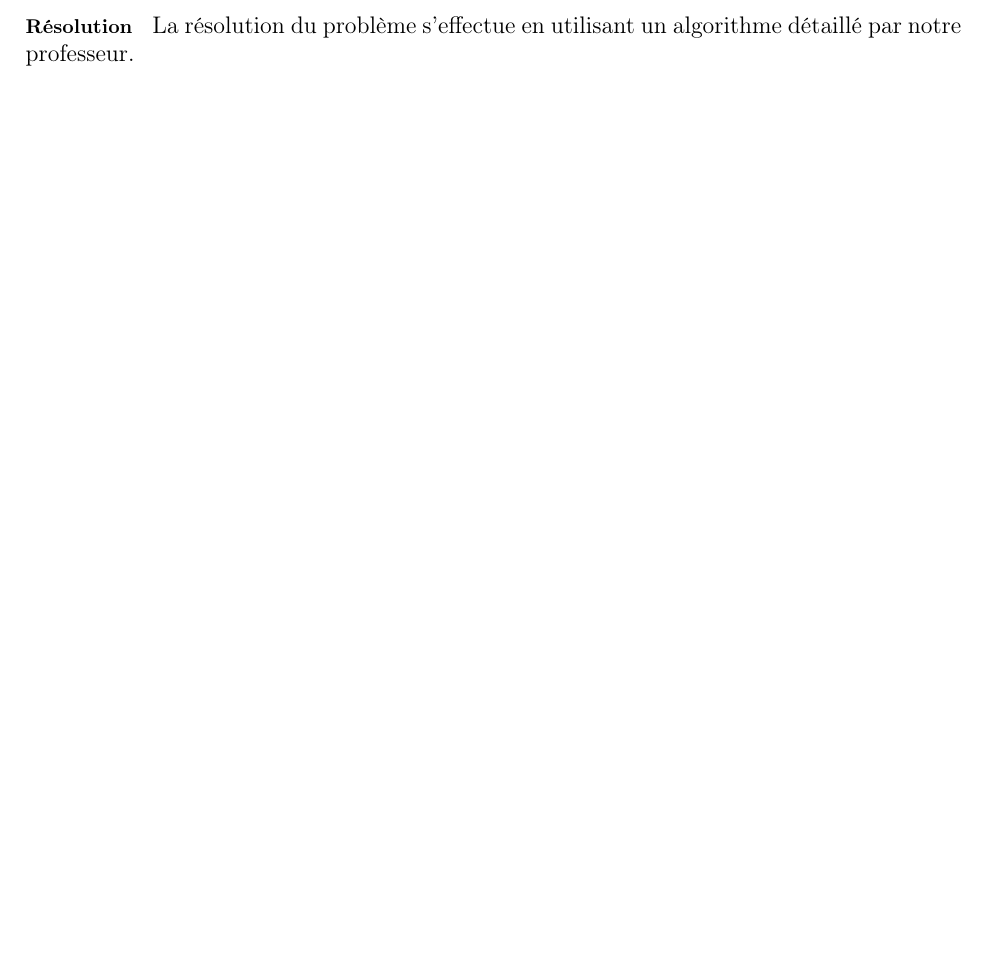
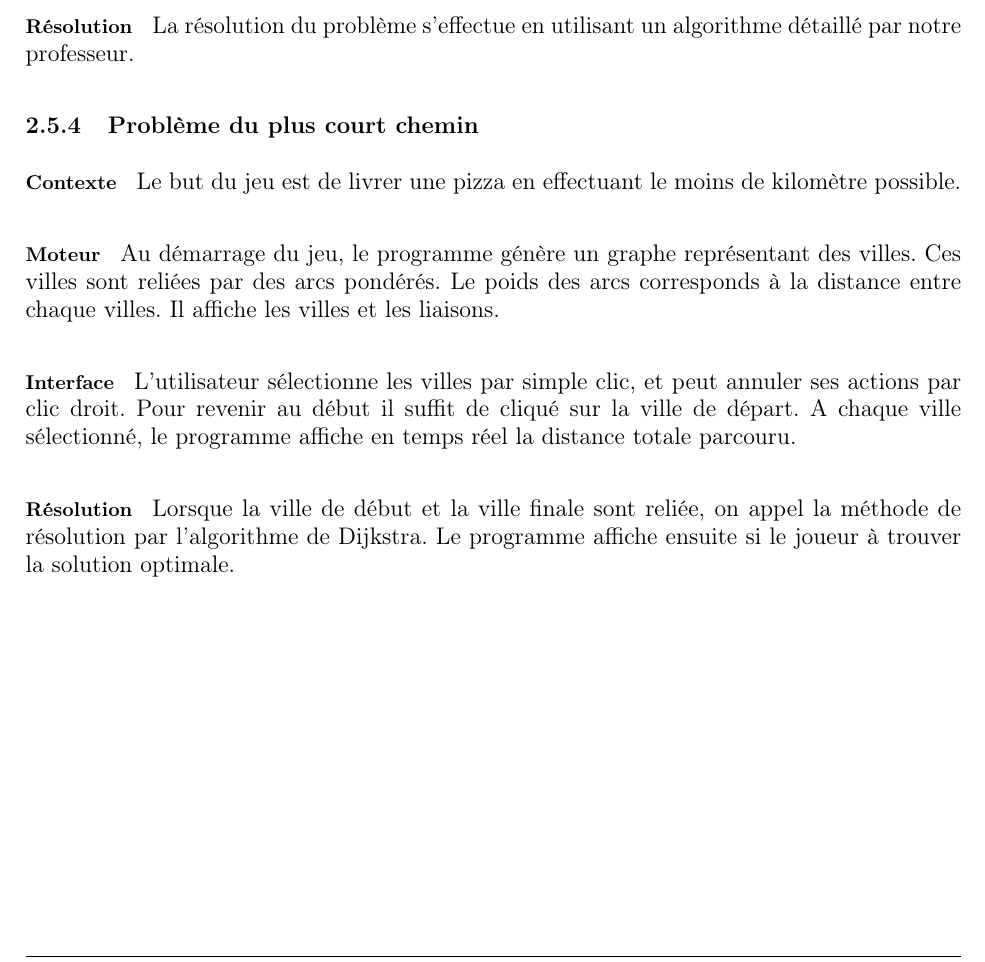
Before and after one commit to ifgx/iutbm, a LaTeX thesis (rapport/rapport_iutbm.tex, which reads rapport/chapters/realisation.tex): part of page 11 of 14, cut so that both start at the same text, the shorter picture padded with empty space. Compiled offline with pdfLaTeX.

Commit message:
Update rapport/chapters/realisation.tex

```diff
--- a/rapport/chapters/realisation.tex
+++ b/rapport/chapters/realisation.tex
@@ -160,3 +160,27 @@ une certaine cohérence qui aide à la compréhension.
         \paragraph{Résolution}
             La résolution du problème s'effectue en utilisant un algorithme
             détaillé par notre professeur.
+\subsection{Problème du plus court chemin}
+
+        \paragraph{Contexte}
+            Le but du jeu est de livrer une pizza en effectuant le moins de kilomètre possible.
+
+        \paragraph{Moteur}
+            Au démarrage du jeu, le programme génère un graphe
+            représentant des villes. Ces villes sont reliées par des arcs pondérés.
+            Le poids des arcs corresponds à la distance entre chaque villes.
+		Il affiche les villes et les liaisons.
+
+        \paragraph{Interface}
+            L'utilisateur sélectionne les villes par simple clic,
+            et peut annuler ses actions par clic droit.
+            Pour revenir au début il suffit de cliqué sur la ville de départ.
+            A chaque ville sélectionné, le programme
+            affiche en temps réel la distance totale parcouru.
+
+
+
+        \paragraph{Résolution}
+            Lorsque la ville de début et la ville finale sont reliée,
+            on appel la méthode de résolution par l'algorithme de Dijkstra.
+            Le programme affiche ensuite si le joueur à trouver la solution optimale.
```
